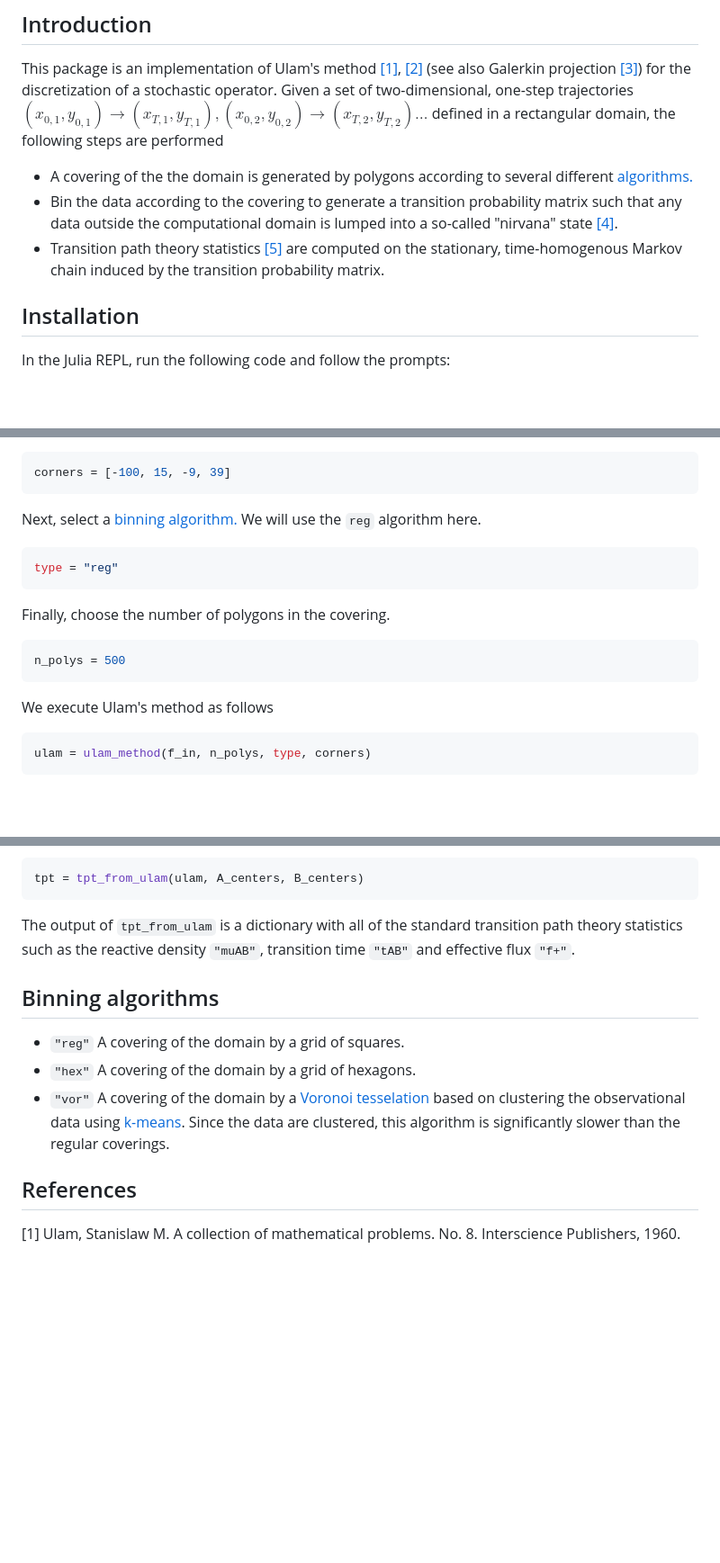
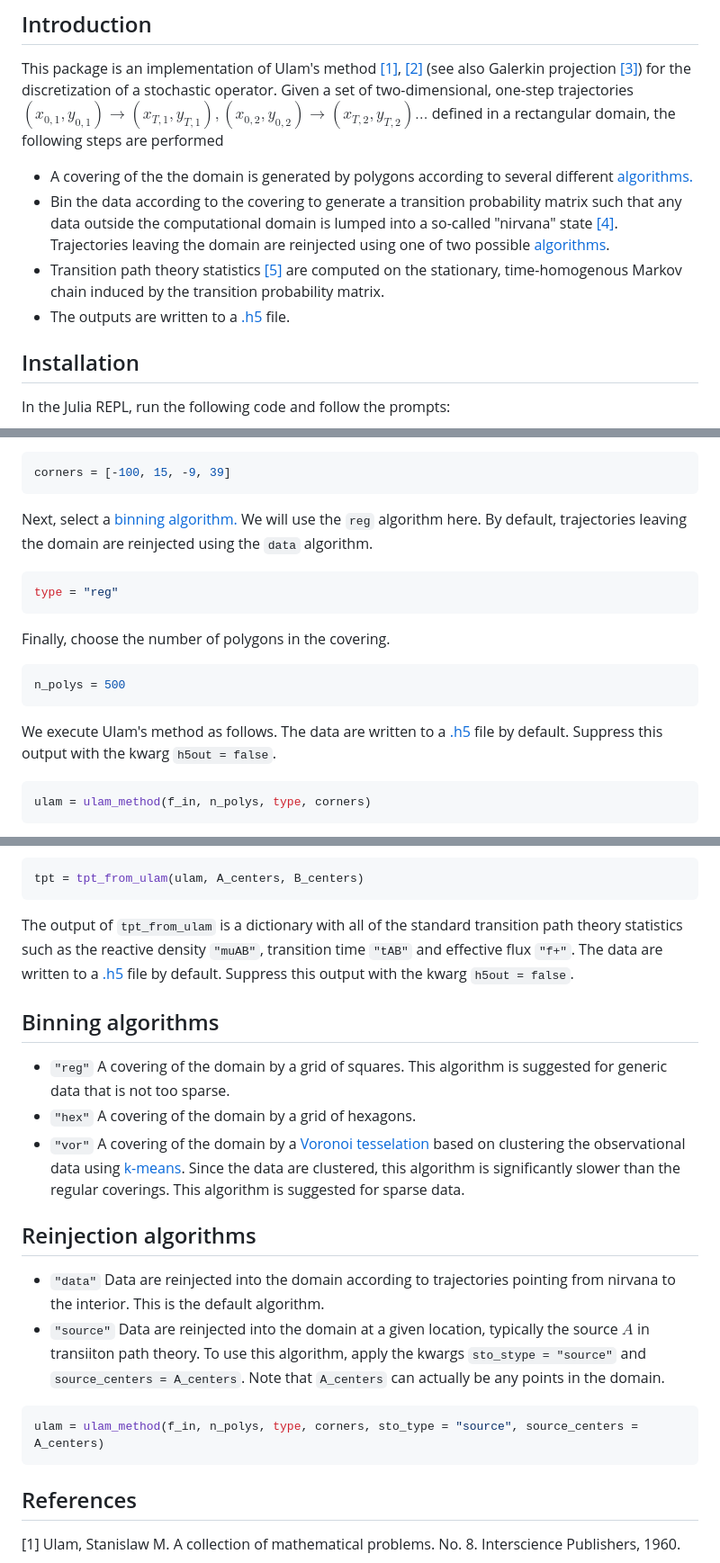
Before and after one commit to 70Gage70/UlamMethod.jl, a Markdown page: README.md, 3 parts joined by grey strips. Shown at 90% size. GitHub-like rendering; blank space fills up the shorter version.

````diff
--- a/README.md
+++ b/README.md
@@ -7,8 +7,9 @@
 This package is an implementation of Ulam's method [[1]](#1), [[2]](#2) (see also Galerkin projection [[3]](#3)) for the discretization of a stochastic operator. Given a set of two-dimensional, one-step trajectories $(x_{0, 1}, y_{0, 1}) \to  (x_{T, 1}, y_{T, 1}), (x_{0, 2}, y_{0, 2}) \to  (x_{T, 2}, y_{T, 2}) \dots$ defined in a rectangular domain, the following steps are performed
 
 - A covering of the the domain is generated by polygons according to several different [algorithms.](#binning-algorithms)
-- Bin the data according to the covering to generate a transition probability matrix such that any data outside the computational domain is lumped into a so-called "nirvana" state [[4]](#4).
+- Bin the data according to the covering to generate a transition probability matrix such that any data outside the computational domain is lumped into a so-called "nirvana" state [[4]](#4). Trajectories leaving the domain are reinjected using one of two possible [algorithms](#reinjection-algorithms).
 - Transition path theory statistics [[5]](#5) are computed on the stationary, time-homogenous Markov chain induced by the transition probability matrix.
+- The outputs are written to a [.h5](https://github.com/JuliaIO/HDF5.jl) file.
 
 ## Installation
 
@@ -41,7 +42,7 @@ Then, select the size of the computational domain, that is, a rectangle of the f
 corners = [-100, 15, -9, 39]
 ```
 
-Next, select a [binning algorithm.](#binning-algorithms) We will use the `reg` algorithm here.
+Next, select a [binning algorithm.](#binning-algorithms) We will use the `reg` algorithm here. By default, trajectories leaving the domain are reinjected using the `data` algorithm.
 
 ```julia
 type = "reg"
@@ -53,7 +54,7 @@ Finally, choose the number of polygons in the covering.
 n_polys = 500
 ```
 
-We execute Ulam's method as follows
+We execute Ulam's method as follows. The data are written to a [.h5](https://github.com/JuliaIO/HDF5.jl) file by default. Suppress this output with the kwarg `h5out = false`.
 
 ```julia
 ulam = ulam_method(f_in, n_polys, type, corners)
@@ -80,14 +81,23 @@ Then, we compute the statistics as follows
 tpt = tpt_from_ulam(ulam, A_centers, B_centers)
 ```
 
-The output of `tpt_from_ulam` is a dictionary with all of the standard transition path theory statistics such as the reactive density `"muAB"`, transition time `"tAB"` and effective flux `"f+"`.
+The output of `tpt_from_ulam` is a dictionary with all of the standard transition path theory statistics such as the reactive density `"muAB"`, transition time `"tAB"` and effective flux `"f+"`. The data are written to a [.h5](https://github.com/JuliaIO/HDF5.jl) file by default. Suppress this output with the kwarg `h5out = false`.
 
 
 ## Binning algorithms
 
-- `"reg"` A covering of the domain by a grid of squares.
+- `"reg"` A covering of the domain by a grid of squares. This algorithm is suggested for generic data that is not too sparse.
 - `"hex"` A covering of the domain by a grid of hexagons.
-- `"vor"` A covering of the domain by a [Voronoi tesselation](https://en.wikipedia.org/wiki/Voronoi_diagram) based on clustering the observational data using [k-means](https://en.wikipedia.org/wiki/K-means_clustering). Since the data are clustered, this algorithm is significantly slower than the regular coverings.
+- `"vor"` A covering of the domain by a [Voronoi tesselation](https://en.wikipedia.org/wiki/Voronoi_diagram) based on clustering the observational data using [k-means](https://en.wikipedia.org/wiki/K-means_clustering). Since the data are clustered, this algorithm is significantly slower than the regular coverings. This algorithm is suggested for sparse data.
+
+## Reinjection algorithms
+
+- `"data"` Data are reinjected into the domain according to trajectories pointing from nirvana to the interior. This is the default algorithm.
+- `"source"` Data are reinjected into the domain at a given location, typically the source $A$ in transiiton path theory. To use this algorithm, apply the kwargs `sto_stype = "source"` and `source_centers = A_centers`. Note that `A_centers` can actually be any points in the domain.
+
+```julia
+ulam = ulam_method(f_in, n_polys, type, corners, sto_type = "source", source_centers = A_centers)
+```
 
 ## References
 
````
